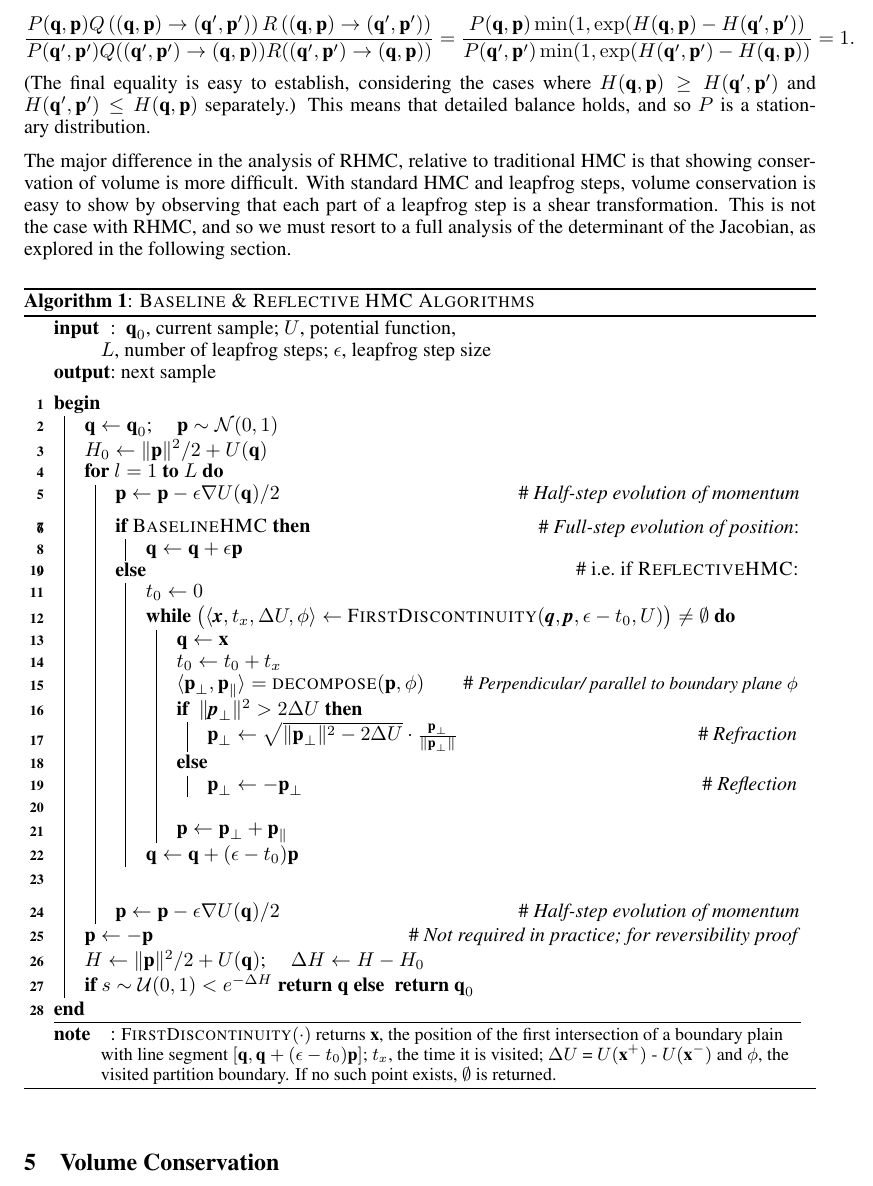
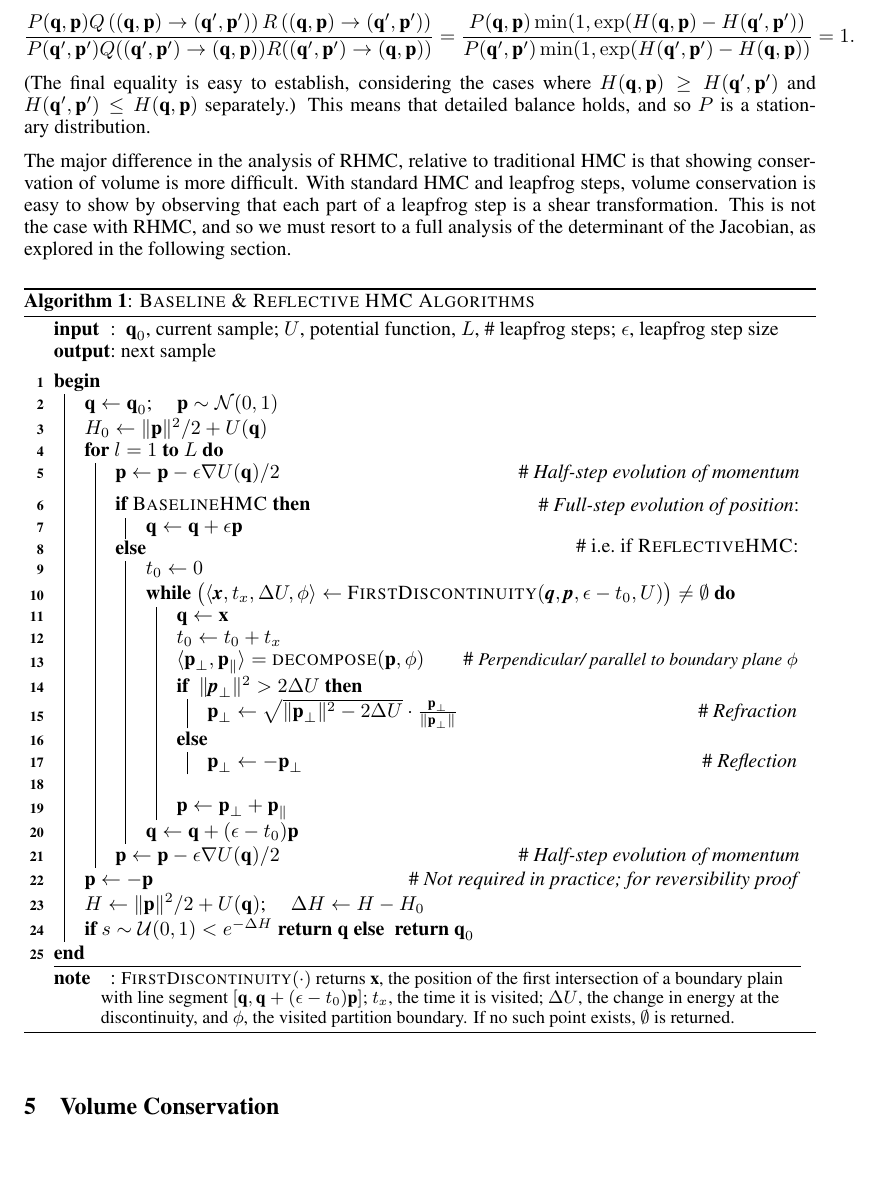
Before and after one commit to hadi-afshar/git_reflection, a LaTeX paper (git30_reflectiveHMC/nips15_2/reflectiveHMC2.tex): part of page 4 of 9, cut so that both start at the same text, the shorter picture padded with empty space. Compiled offline with pdfLaTeX.

Commit message:
fix line number clashes destroyed by previous hack

```diff
--- a/git30_reflectiveHMC/nips15_2/reflectiveHMC2.tex
+++ b/git30_reflectiveHMC/nips15_2/reflectiveHMC2.tex
@@ -65,6 +65,10 @@
 \newcommand{\nnh}{0.23}
 \newcommand{\dd}{\;\mathrm{d}} % d for integration variables e.g. dx
 
+
+% to allow skipping line numbers
+\let\oldnl\nl% Store \nl in \oldnl
+\newcommand{\nonl}{\renewcommand{\nl}{\let\nl\oldnl}}% Remove line number for one line
 
 \usepackage{booktabs}
 \usepackage{enumitem}
@@ -256,16 +260,17 @@ of the determinant of the Jacobian, as explored in the following section.
 \dontprintsemicolon
 
 \Input{
-$\bvec{q}_0$, current sample; $U$, potential function,\\
+$\bvec{q}_0$, current sample; $U$, potential function,
 %$\Phi = \{\phi_i\}_i$, set of boundary constraints of the current partition
 %(that contains $U(\bvec{q}_0)$);\\
-$L$, number of leapfrog steps; $\epsilon$, leapfrog step size
+$L$, \# leapfrog steps; $\epsilon$, leapfrog step size
 }
 \Output{next sample}
 \BlankLine
 {
 \Begin{
 
+%:
 $\bvec{q} \eq \bvec{q}_0$; \quad
 $\bvec{p} \sim \mathcal{N}(0,1)$\\
 
@@ -284,12 +289,12 @@ $\bvec{p} \eq \bvec{p} - \epsilon  \nabla U(\bvec{q}) / 2$
 
 \vspace{2mm}
 
-\hspace*{\fill}\# \emph{Full-step evolution of position}:\\
+\nonl \hspace*{\fill}\# \emph{Full-step evolution of position}:\\
 \vspace{-4mm}
 \If {\textsc{BaselineHMC}}{$\bvec{q} \eq \bvec{q} + \epsilon \bvec{p}$}
 \Else {
 \vspace{-4mm}
-\hspace*{\fill}\# i.e.\ if \textsc{ReflectiveHMC}:\\
+\nonl \hspace*{\fill}\# i.e.\ if \textsc{ReflectiveHMC}:\\
 $t_0 \eq 0$
 \nllabel{a:position evolve begin} %......................................
 \\
@@ -327,9 +332,7 @@ $\bvec{p} \eq \bvec{p}_\perp + \bvec{p}_\parallel$\\
 $\bvec{q} \eq \bvec{q} + (\epsilon - t_0) \bvec{p}$
 \nllabel{a:position evolve end} %......................................
 }%end Reflective
-\\
-\vspace{2mm}
-
+%\\
 $\bvec{p} \eq \bvec{p} - \epsilon  \nabla U(\bvec{q}) / 2$
 \hspace*{\fill} \# \emph{Half-step evolution of momentum}
 
@@ -348,7 +351,7 @@ $\Delta H \eq H - H_0$\\
 \Note{\footnotesize{\sc FirstDiscontinuity}$(\cdot)$
 returns $\bvec{x}$, the position of the first intersection of a boundary plain with line segment
 $[\bvec{q}, \bvec{q} + (\epsilon - t_0) \bvec{p}]$;
-$t_x$, the time it is visited; $\Delta U$ = $U(\bvec{x}^+)$ - $U(\bvec{x}^-)$ and $\phi$, the visited partition boundary.
+$t_x$, the time it is visited; $\Delta U$, the change in energy at the discontinuity, and $\phi$, the visited partition boundary.
 If no such point exists, $\emptyset$ is returned.
 }
 \end{algorithm}
```
Also changed, not shown: git30_reflectiveHMC/nips15_2/reflectiveHMC2.pdf.
